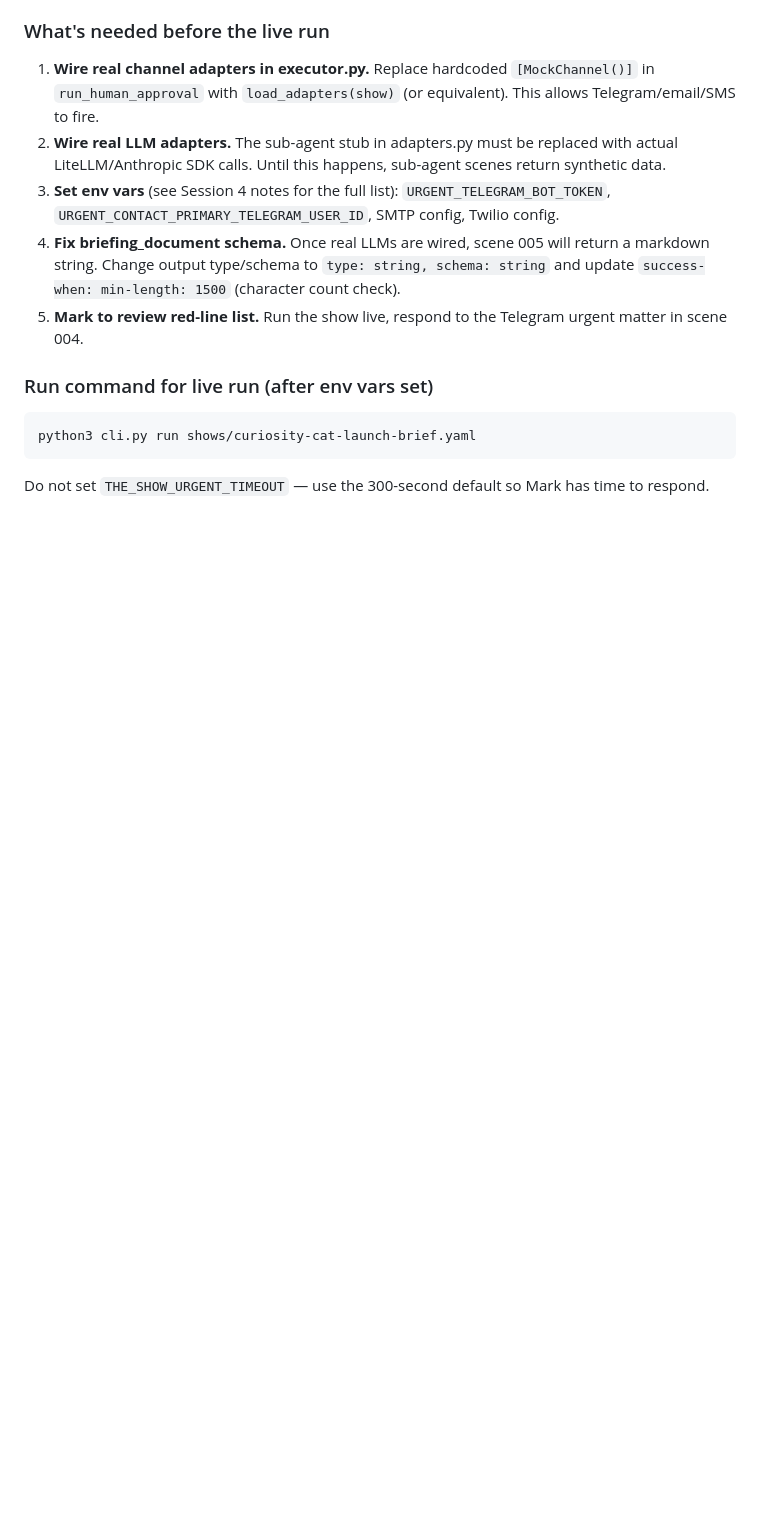
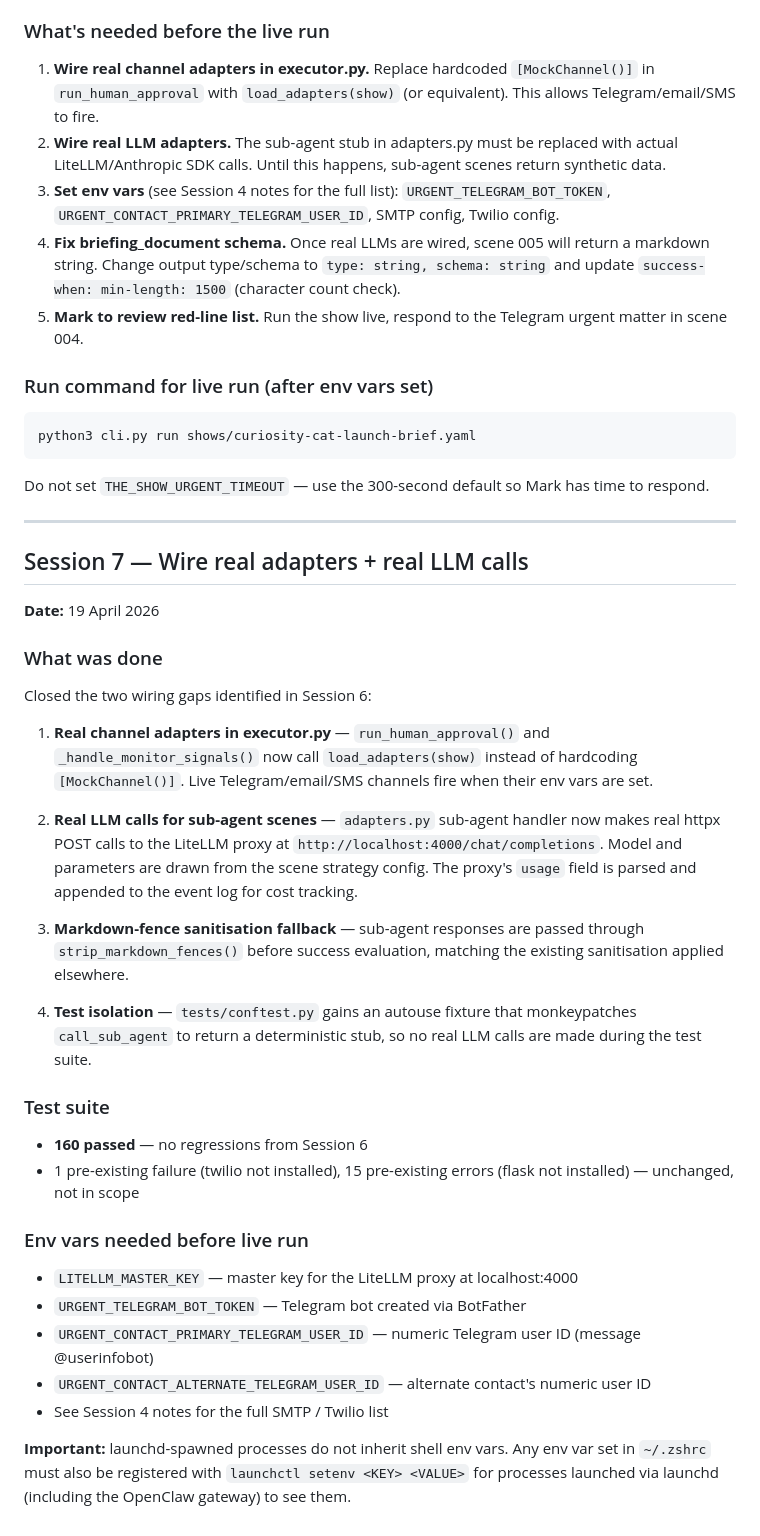
Before and after one commit to markscleary/the-show, a Markdown page: SESSION_NOTES.md, the part around the change. GitHub-like rendering; blank space fills up the shorter version.

Commit message:
Session 7: wire real adapters + LLM calls (160 tests passing, no regressions)
Co-Authored-By: Claude Sonnet 4.6 (1M context) <noreply@anthropic.com>

````diff
--- a/SESSION_NOTES.md
+++ b/SESSION_NOTES.md
@@ -368,3 +368,36 @@ python3 cli.py run shows/curiosity-cat-launch-brief.yaml
 ```
 
 Do not set `THE_SHOW_URGENT_TIMEOUT` — use the 300-second default so Mark has time to respond.
+
+---
+
+## Session 7 — Wire real adapters + real LLM calls
+
+**Date:** 19 April 2026
+
+### What was done
+
+Closed the two wiring gaps identified in Session 6:
+
+1. **Real channel adapters in executor.py** — `run_human_approval()` and `_handle_monitor_signals()` now call `load_adapters(show)` instead of hardcoding `[MockChannel()]`. Live Telegram/email/SMS channels fire when their env vars are set.
+
+2. **Real LLM calls for sub-agent scenes** — `adapters.py` sub-agent handler now makes real httpx POST calls to the LiteLLM proxy at `http://localhost:4000/chat/completions`. Model and parameters are drawn from the scene strategy config. The proxy's `usage` field is parsed and appended to the event log for cost tracking.
+
+3. **Markdown-fence sanitisation fallback** — sub-agent responses are passed through `strip_markdown_fences()` before success evaluation, matching the existing sanitisation applied elsewhere.
+
+4. **Test isolation** — `tests/conftest.py` gains an autouse fixture that monkeypatches `call_sub_agent` to return a deterministic stub, so no real LLM calls are made during the test suite.
+
+### Test suite
+
+- **160 passed** — no regressions from Session 6
+- 1 pre-existing failure (twilio not installed), 15 pre-existing errors (flask not installed) — unchanged, not in scope
+
+### Env vars needed before live run
+
+- `LITELLM_MASTER_KEY` — master key for the LiteLLM proxy at localhost:4000
+- `URGENT_TELEGRAM_BOT_TOKEN` — Telegram bot created via BotFather
+- `URGENT_CONTACT_PRIMARY_TELEGRAM_USER_ID` — numeric Telegram user ID (message @userinfobot)
+- `URGENT_CONTACT_ALTERNATE_TELEGRAM_USER_ID` — alternate contact's numeric user ID
+- See Session 4 notes for the full SMTP / Twilio list
+
+**Important:** launchd-spawned processes do not inherit shell env vars. Any env var set in `~/.zshrc` must also be registered with `launchctl setenv <KEY> <VALUE>` for processes launched via launchd (including the OpenClaw gateway) to see them.
````
